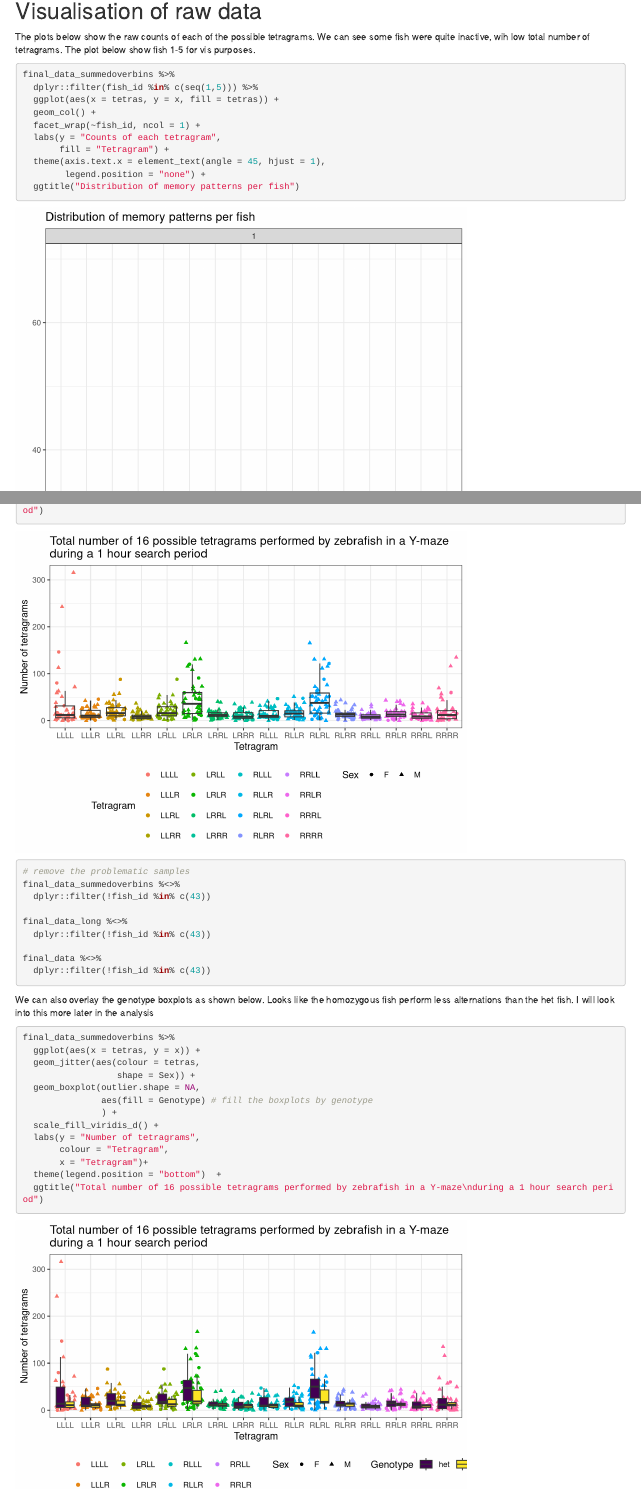
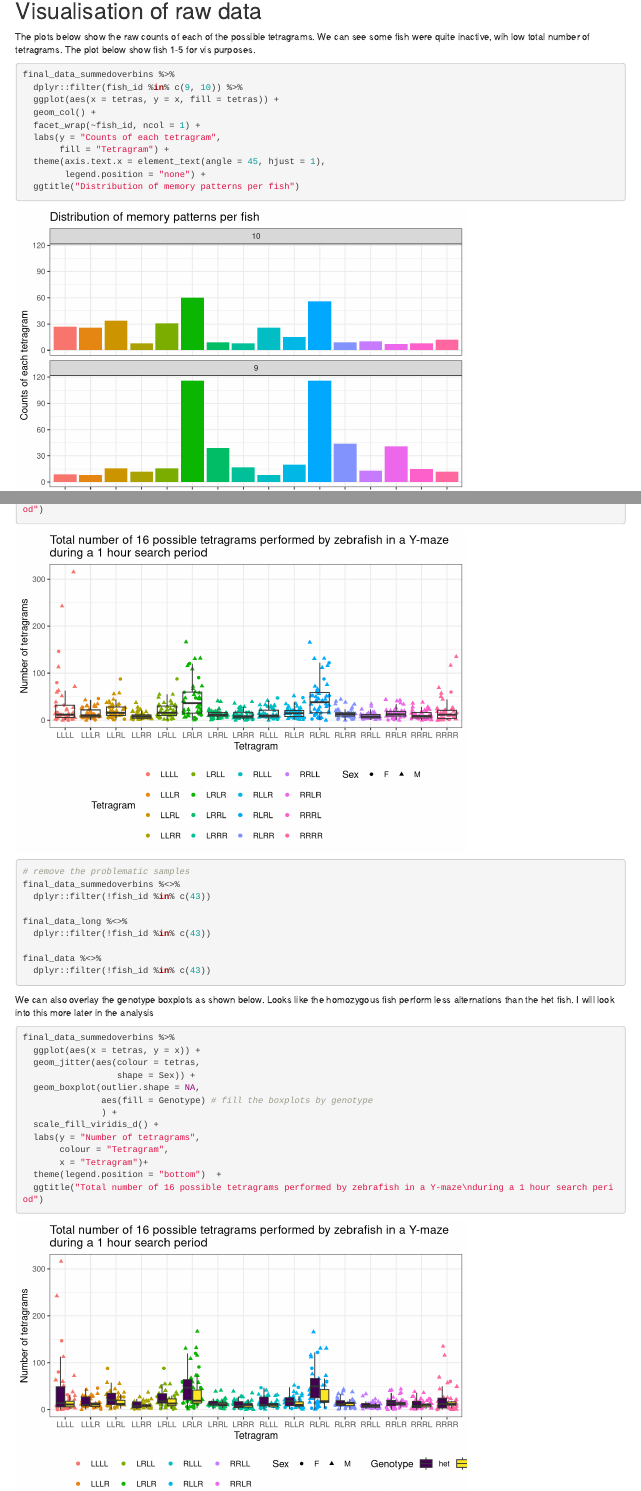
Before and after one commit to karissa-b/MPSIII_zebrafish_Ymaze, an R Markdown document (analysis/naglu5mLT.Rmd): the page in a window 1100 px wide, from 2550 px down, and a second part further down, joined at a grey line. Rendered offline with R 4.5, knitr and Pandoc, with nearby package versions; drawn as R Markdown's standard HTML page in place of the format the file asks for; code that draws random numbers runs with fixed seeds of ours; some code elsewhere in the file could not run offline.

Commit message:
fixed a fig in LT

````diff
--- a/analysis/naglu5mLT.Rmd
+++ b/analysis/naglu5mLT.Rmd
@@ -137,9 +137,9 @@ meta %>%
 
 The plots below show the raw counts of each of the possible tetragrams. We can see some fish were quite inactive, wih low total number of tetragrams. The plot below show fish 1-5 for vis purposes.
 
-```{r fig.height = 40}
+```{r}
 final_data_summedoverbins %>%
-  dplyr::filter(fish_id %in% c(seq(1,5))) %>%
+  dplyr::filter(fish_id %in% c(9, 10)) %>%
   ggplot(aes(x = tetras, y = x, fill = tetras)) +
   geom_col() +
   facet_wrap(~fish_id, ncol = 1) +
````
Also changed, not shown: 2 other files.
